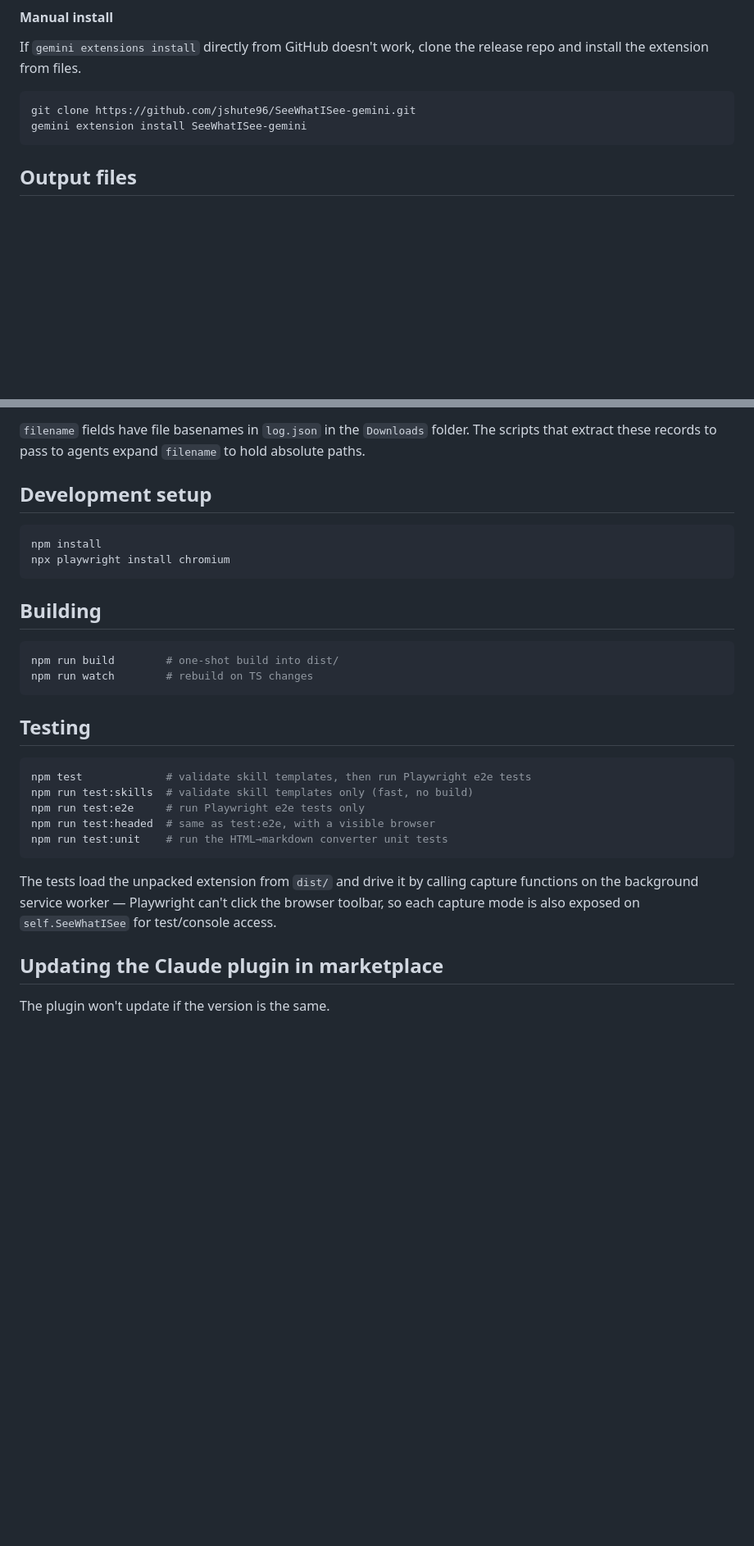
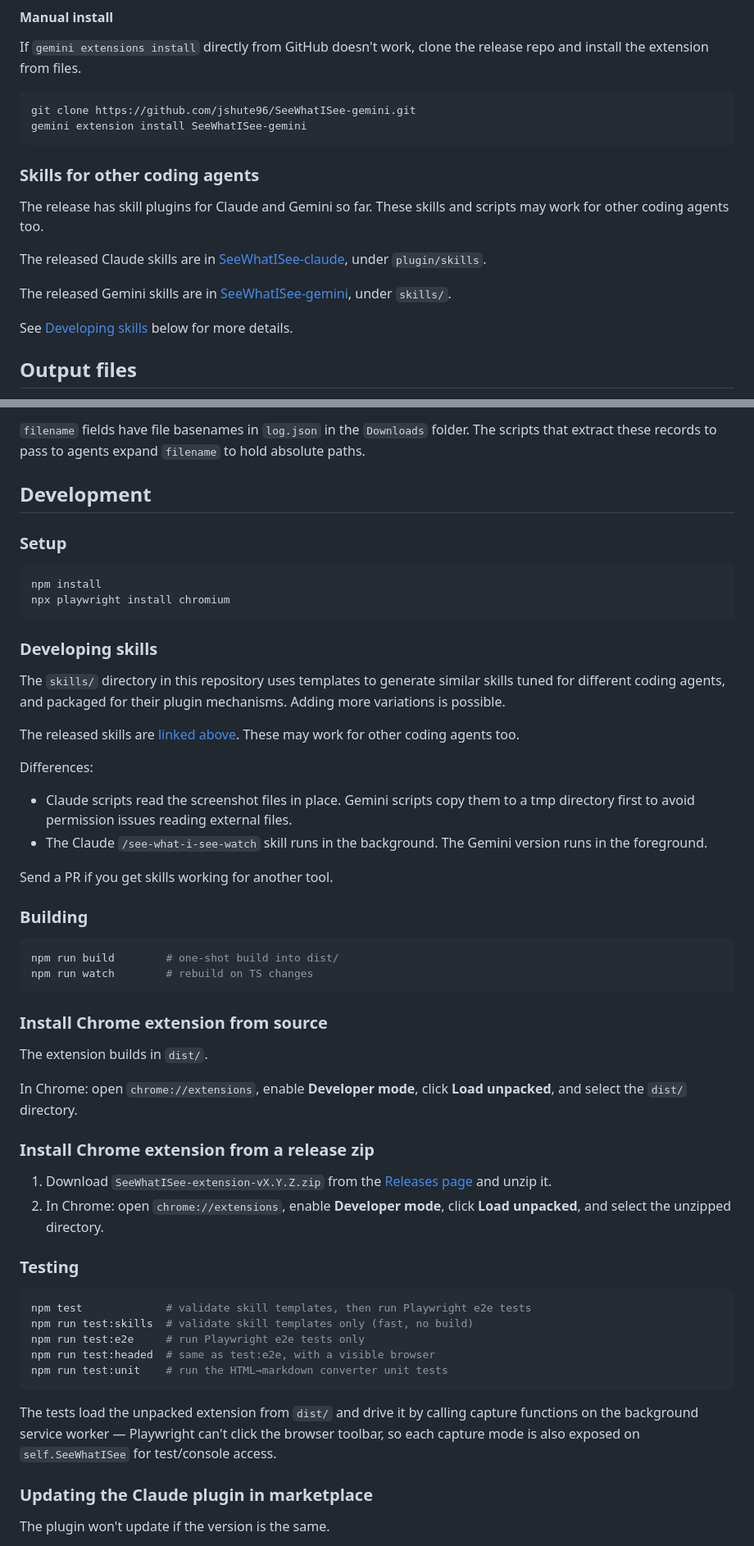
Before and after one commit to jshute96/SeeWhatISee, a Markdown page: README.md, 2 parts joined by grey strips. Shown at 82% size. Drawn GitHub-style; blank space fills up the shorter version.

````diff
--- a/README.md
+++ b/README.md
@@ -219,6 +196,17 @@ If `gemini extensions install` directly from GitHub doesn't work, clone the rele
 git clone https://github.com/jshute96/SeeWhatISee-gemini.git
 gemini extension install SeeWhatISee-gemini
 ```
+
+### Skills for other coding agents
+
+The release has skill plugins for Claude and Gemini so far.
+These skills and scripts may work for other coding agents too.
+
+The released Claude skills are in [SeeWhatISee-claude](https://github.com/jshute96/SeeWhatISee-claude), under `plugin/skills`.
+
+The released Gemini skills are in [SeeWhatISee-gemini](https://github.com/jshute96/SeeWhatISee-gemini), under `skills/`.
+
+See [Developing skills](#developing-skills) below for more details.
 
 ## Output files
 
@@ -276,21 +264,48 @@ present when that item was included or available.
 `filename` fields have file basenames in `log.json` in the `Downloads` folder.
 The scripts that extract these records to pass to agents expand `filename` to hold absolute paths.
 
-## Development setup
+## Development
+
+### Setup
 
 ```bash
 npm install
 npx playwright install chromium
 ```
 
-## Building
+### Developing skills
+
+The `skills/` directory in this repository uses templates to generate similar skills tuned for different coding agents, and packaged for their plugin mechanisms. Adding more variations is possible.
+
+The released skills are [linked above](#skills-for-other-coding-agents).
+These may work for other coding agents too.
+
+Differences:
+* Claude scripts read the screenshot files in place. Gemini scripts copy them to a tmp directory first to avoid permission issues reading external files.
+* The Claude `/see-what-i-see-watch` skill runs in the background. The Gemini version runs in the foreground.
+
+Send a PR if you get skills working for another tool.
+
+### Building
 
 ```bash
 npm run build        # one-shot build into dist/
 npm run watch        # rebuild on TS changes
 ```
 
-## Testing
+### Install Chrome extension from source
+
+The extension builds in `dist/`.
+
+In Chrome: open `chrome://extensions`, enable **Developer mode**, click **Load unpacked**, and select the `dist/` directory.
+
+### Install Chrome extension from a release zip
+
+1. Download `SeeWhatISee-extension-vX.Y.Z.zip` from the [Releases page](https://github.com/jshute96/SeeWhatISee/releases) and unzip it.
+2. In Chrome: open `chrome://extensions`, enable **Developer mode**,
+   click **Load unpacked**, and select the unzipped directory.
+
+### Testing
 
 ```bash
 npm test             # validate skill templates, then run Playwright e2e tests
@@ -305,7 +320,7 @@ calling capture functions on the background service worker — Playwright
 can't click the browser toolbar, so each capture mode is also exposed
 on `self.SeeWhatISee` for test/console access.
 
-## Updating the Claude plugin in marketplace
+### Updating the Claude plugin in marketplace
 
 The plugin won't update if the version is the same.
 
````
Also changed, not shown: other parts of README.md (+7 -30 lines).
